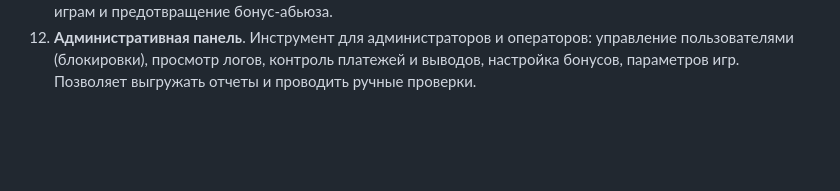
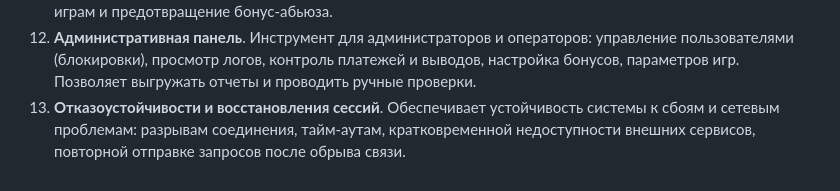
Before and after one commit to CyberPelmeshik/casino, a Markdown page: README.md, the part around the change. Drawn GitHub-style; blank space fills up the shorter version.

```diff
--- a/README.md
+++ b/README.md
@@ -12,3 +12,4 @@
 10. **Игра «Покер»**. Обрабатывает логику покера: создание столов, рассадка игроков, определение победителя по комбинациям, таймеры ходов. Ведет историю рук и итогов для игрока и админ-аудита.
 11. **Бонусы, акции и промокоды**. Управляет бонусной системой: приветственные бонусы, кэшбек, промокоды, уровни лояльности, начисления/списания. Контролирует условия отыгрыша (вейджер), ограничения по играм и предотвращение бонус-абьюза.
 12. **Административная панель**. Инструмент для администраторов и операторов: управление пользователями (блокировки), просмотр логов, контроль платежей и выводов, настройка бонусов, параметров игр. Позволяет выгружать отчеты и проводить ручные проверки.
+13. **Отказоустойчивости и восстановления сессий**. Обеспечивает устойчивость системы к сбоям и сетевым проблемам: разрывам соединения, тайм-аутам, кратковременной недоступности внешних сервисов, повторной отправке запросов после обрыва связи.
```
